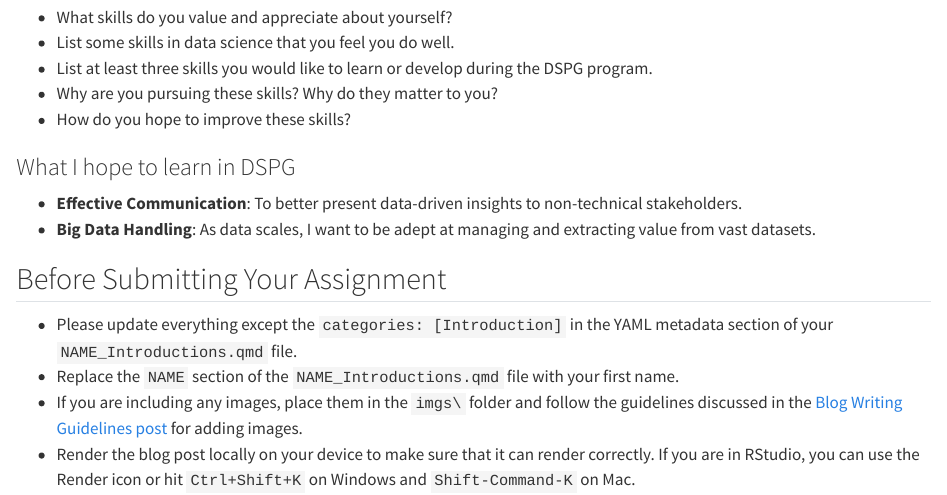
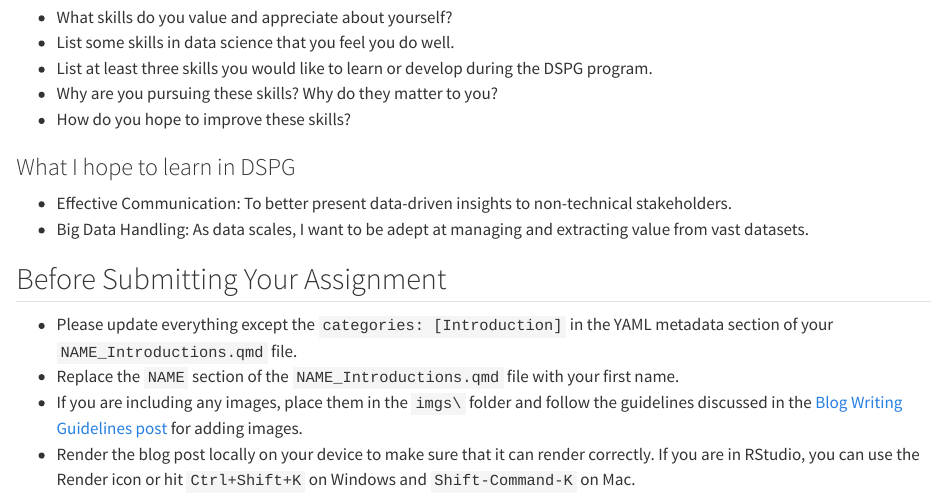
Before and after one commit to DSPG-2024/student-introductions-NKstats, a Quarto document (NAME_Introduction.qmd): the page in a window 1100 px wide, from 1860 px down. Rendered offline with R 4.5, knitr and Pandoc in place of Quarto, with nearby package versions.

Commit message:
Initial Comment

```diff
--- a/NAME_Introduction.qmd
+++ b/NAME_Introduction.qmd
@@ -55,8 +55,8 @@ It's also important that you develop some personal learning objectives for your
 
 ### What I hope to learn in DSPG
 
-- **Effective Communication**: To better present data-driven insights to non-technical stakeholders.
-- **Big Data Handling**: As data scales, I want to be adept at managing and extracting value from vast datasets.
+- Effective Communication: To better present data-driven insights to non-technical stakeholders.
+- Big Data Handling: As data scales, I want to be adept at managing and extracting value from vast datasets.
 
 ## Before Submitting Your Assignment
 
--- /dev/null
+++ b/_quarto.yml
@@ -0,0 +1,18 @@
+project:
+  type: website
+  output-dir: docs
+
+website:
+  title: "SE_DSPG24_Blog"
+  navbar:
+    right:
+      - about.qmd
+      - icon: github
+        href: https://github.com/NKstats
+      - icon: linkedin
+        href: https://twitter.com
+
+format:
+  html:
+    theme: cosmo
+    css: styles.css
```
Also changed, not shown: docs/search.json (added), 23 other files.
